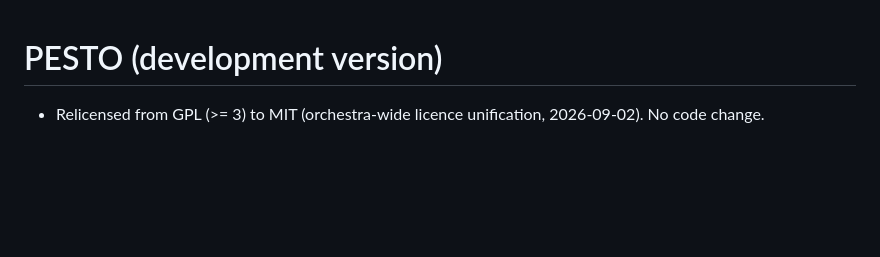
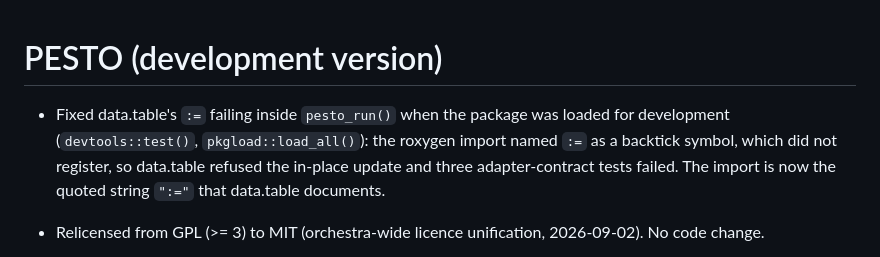
Before and after one commit to max578/PESTO, a Markdown page: NEWS.md, the part around the change. Rendered like a GitHub page; blank space fills up the shorter version.

Commit message:
docs(news): record the := import fix

```diff
--- a/NEWS.md
+++ b/NEWS.md
@@ -1,4 +1,10 @@
 # PESTO (development version)
+
+* Fixed data.table's `:=` failing inside `pesto_run()` when the package was loaded
+  for development (`devtools::test()`, `pkgload::load_all()`): the roxygen import
+  named `:=` as a backtick symbol, which did not register, so data.table refused
+  the in-place update and three adapter-contract tests failed. The import is now
+  the quoted string `":="` that data.table documents.
 
 * Relicensed from GPL (>= 3) to MIT (orchestra-wide licence unification, 2026-09-02). No code change.
 
```
